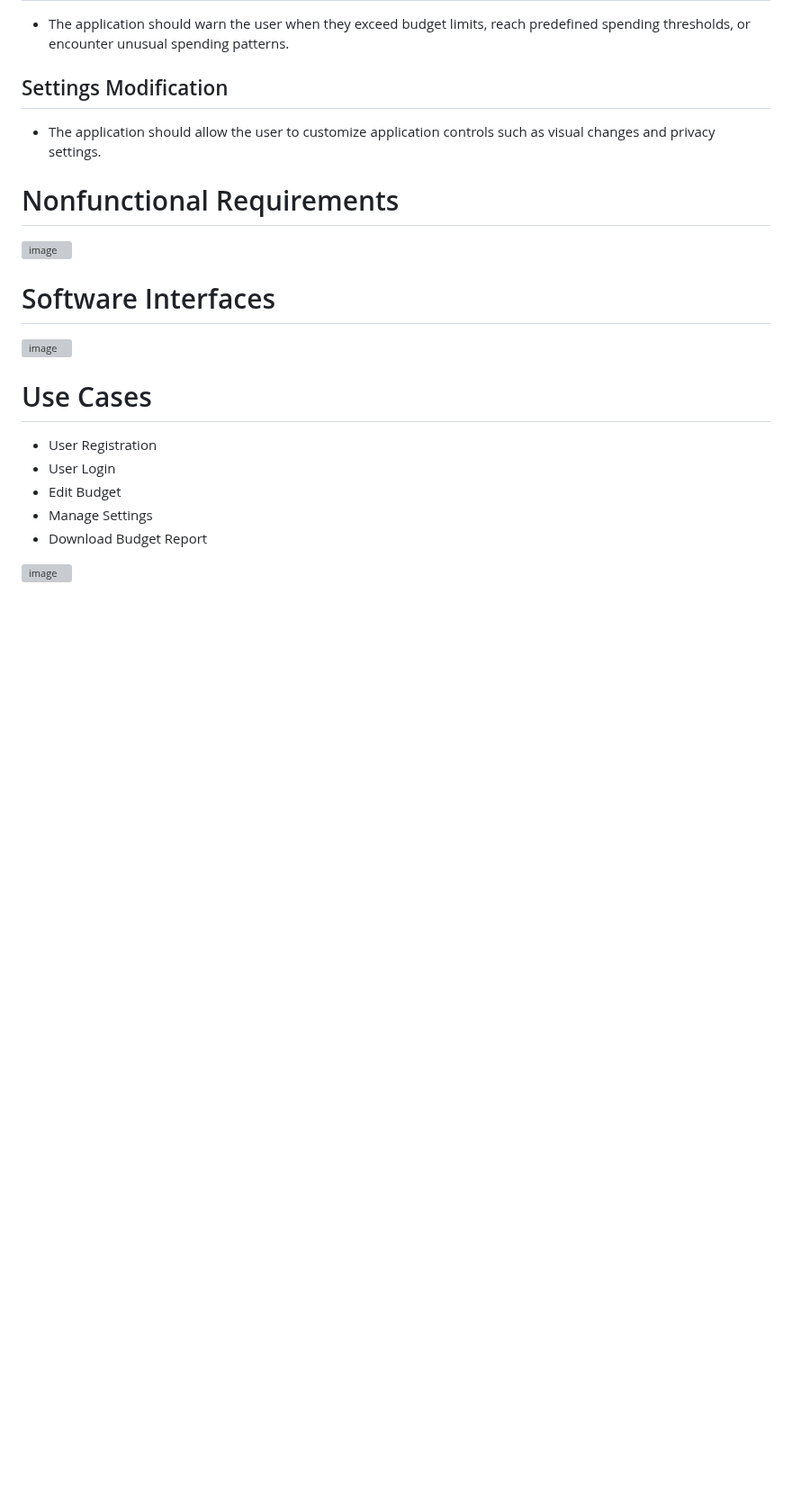
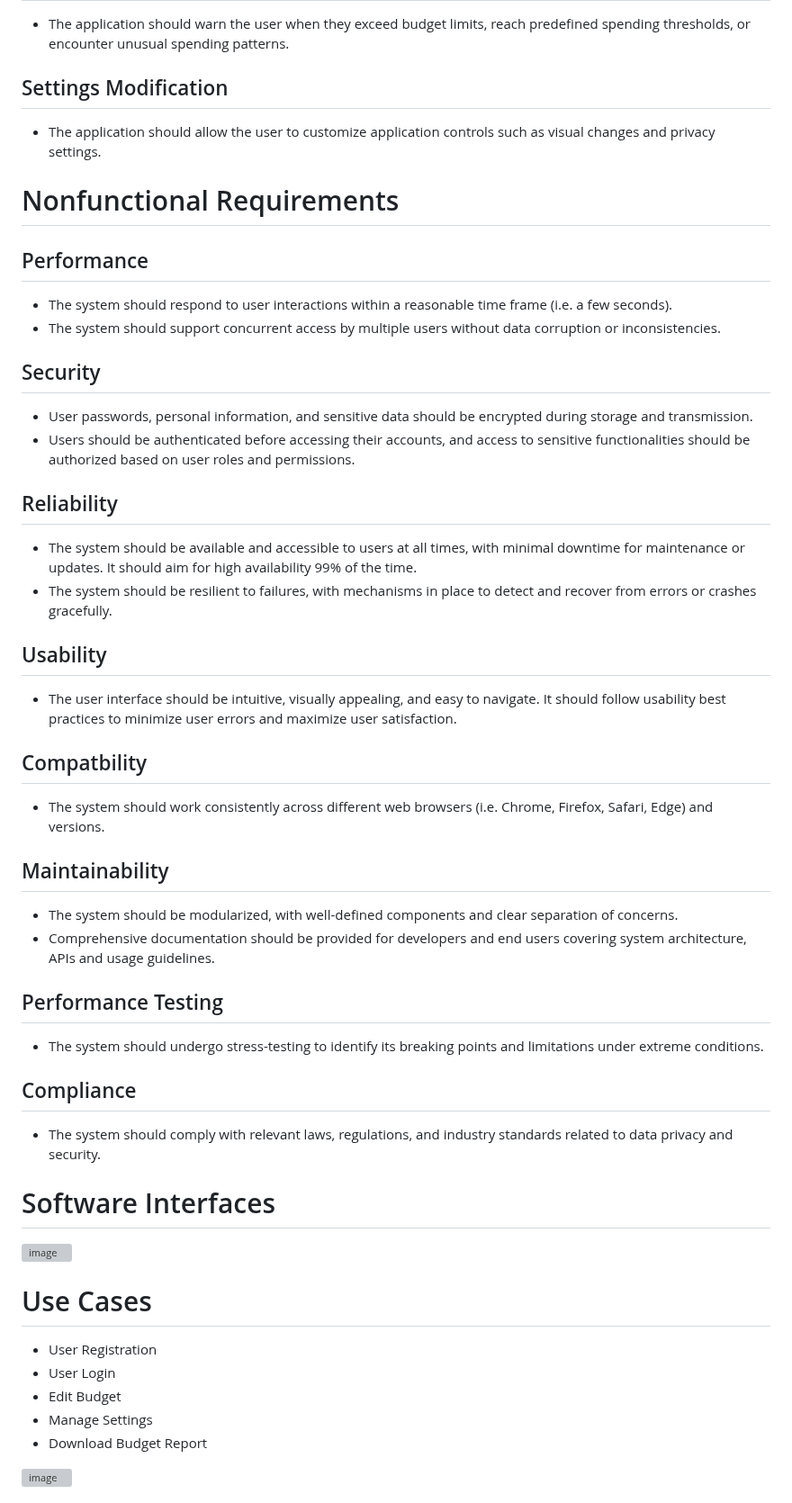
Before and after one commit to markkraus/Travel-Budget-Pro, a Markdown page: README.md, the part around the change. Shown at 90% size. Drawn GitHub-style; blank space fills up the shorter version; grey boxes are pictures that could not be loaded.

```diff
--- a/README.md
+++ b/README.md
@@ -40,8 +40,26 @@ The Travel Expense Tracker will be constructed using modern web development tech
 * The application should allow the user to customize application controls such as visual changes and privacy settings.<br>
 
 # Nonfunctional Requirements
-![image](https://github.com/Scrum-Team-Six/CS1530-Project/assets/91558299/879bdac9-d5b8-4c38-84eb-a9af6e905699) <br>
-
+## Performance
+* The system should respond to user interactions within a reasonable time frame (i.e. a few seconds).<br>
+* The system should support concurrent access by multiple users without data corruption or inconsistencies.<br>
+## Security
+* User passwords, personal information, and sensitive data should be encrypted during storage and transmission.
+* Users should be authenticated before accessing their accounts, and access to sensitive functionalities should be authorized based on user roles and permissions.
+## Reliability
+* The system should be available and accessible to users at all times, with minimal downtime for maintenance or updates. It should aim for high availability 99% of the time.
+* The system should be resilient to failures, with mechanisms in place to detect and recover from errors or crashes gracefully.
+## Usability
+* The user interface should be intuitive, visually appealing, and easy to navigate. It should follow usability best practices to minimize user errors and maximize user satisfaction.
+## Compatbility
+* The system should work consistently across different web browsers (i.e. Chrome, Firefox, Safari, Edge) and versions.
+## Maintainability
+* The system should be modularized, with well-defined components and clear separation of concerns.
+* Comprehensive documentation should be provided for developers and end users covering system architecture, APIs and usage guidelines.
+## Performance Testing
+* The system should undergo stress-testing to identify its breaking points and limitations under extreme conditions.
+## Compliance
+* The system should comply with relevant laws, regulations, and industry standards related to data privacy and security.
 
 # Software Interfaces
 ![image](https://github.com/Scrum-Team-Six/CS1530-Project/assets/91558299/43998fc3-7583-4239-9448-bc487c63edff) <br>
```
